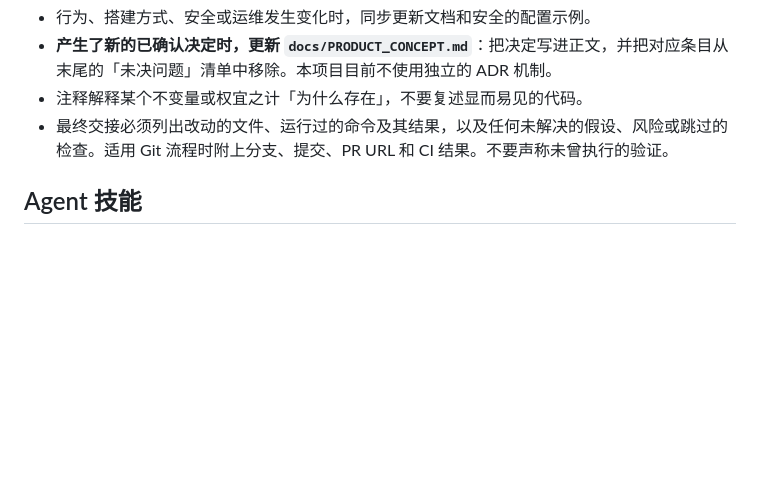
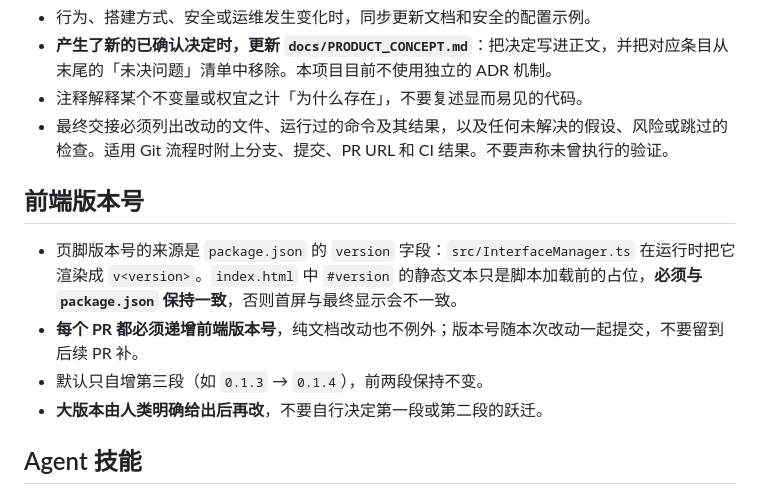
Before and after one commit to seventeenlyc/hackathon921, a Markdown page: AGENTS.md, the part around the change. Rendered like a GitHub page; blank space fills up the shorter version.

Commit message:
docs: 规定每个 PR 递增前端版本号

```diff
--- a/AGENTS.md
+++ b/AGENTS.md
@@ -88,6 +88,13 @@
 - 注释解释某个不变量或权宜之计「为什么存在」，不要复述显而易见的代码。
 - 最终交接必须列出改动的文件、运行过的命令及其结果，以及任何未解决的假设、风险或跳过的检查。适用 Git 流程时附上分支、提交、PR URL 和 CI 结果。不要声称未曾执行的验证。
 
+## 前端版本号
+
+- 页脚版本号的来源是 `package.json` 的 `version` 字段：`src/InterfaceManager.ts` 在运行时把它渲染成 `v<version>`。`index.html` 中 `#version` 的静态文本只是脚本加载前的占位，**必须与 `package.json` 保持一致**，否则首屏与最终显示会不一致。
+- **每个 PR 都必须递增前端版本号**，纯文档改动也不例外；版本号随本次改动一起提交，不要留到后续 PR 补。
+- 默认只自增第三段（如 `0.1.3` → `0.1.4`），前两段保持不变。
+- **大版本由人类明确给出后再改**，不要自行决定第一段或第二段的跃迁。
+
 ## Agent 技能
 
 ### Issue 跟踪
```
